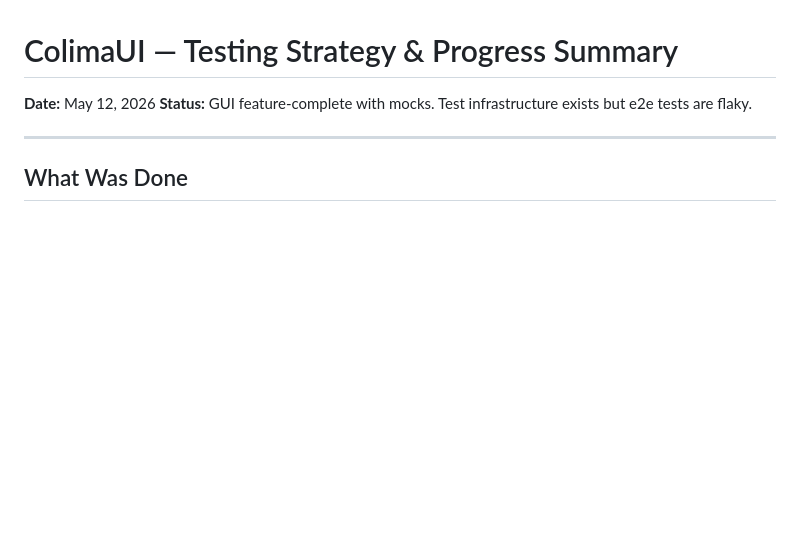
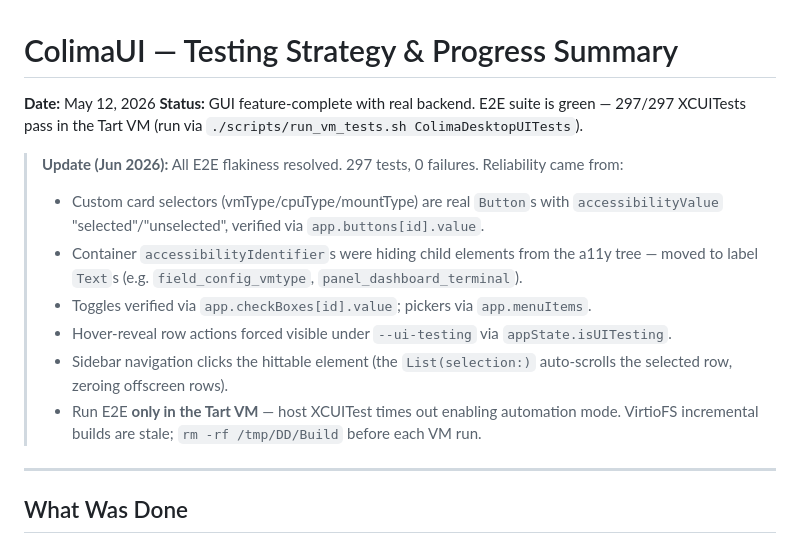
Before and after one commit to juslintek/colima-desktop, a Markdown page: Sources/docs/TESTING_STRATEGY.md, the part around the change. GitHub-like rendering; blank space fills up the shorter version.

Commit message:
docs: E2E suite green — 297/297 XCUITests pass in Tart VM
Document reliability techniques that resolved prior ~55% flaky pass rate.

```diff
--- a/Sources/docs/TESTING_STRATEGY.md
+++ b/Sources/docs/TESTING_STRATEGY.md
@@ -1,7 +1,15 @@
 # ColimaUI — Testing Strategy & Progress Summary
 
 **Date:** May 12, 2026
-**Status:** GUI feature-complete with mocks. Test infrastructure exists but e2e tests are flaky.
+**Status:** GUI feature-complete with real backend. E2E suite is green — 297/297 XCUITests pass in the Tart VM (run via `./scripts/run_vm_tests.sh ColimaDesktopUITests`).
+
+> **Update (Jun 2026):** All E2E flakiness resolved. 297 tests, 0 failures. Reliability came from:
+> - Custom card selectors (vmType/cpuType/mountType) are real `Button`s with `accessibilityValue` "selected"/"unselected", verified via `app.buttons[id].value`.
+> - Container `accessibilityIdentifier`s were hiding child elements from the a11y tree — moved to label `Text`s (e.g. `field_config_vmtype`, `panel_dashboard_terminal`).
+> - Toggles verified via `app.checkBoxes[id].value`; pickers via `app.menuItems`.
+> - Hover-reveal row actions forced visible under `--ui-testing` via `appState.isUITesting`.
+> - Sidebar navigation clicks the hittable element (the `List(selection:)` auto-scrolls the selected row, zeroing offscreen rows).
+> - Run E2E **only in the Tart VM** — host XCUITest times out enabling automation mode. VirtioFS incremental builds are stale; `rm -rf /tmp/DD/Build` before each VM run.
 
 ---
 
```
